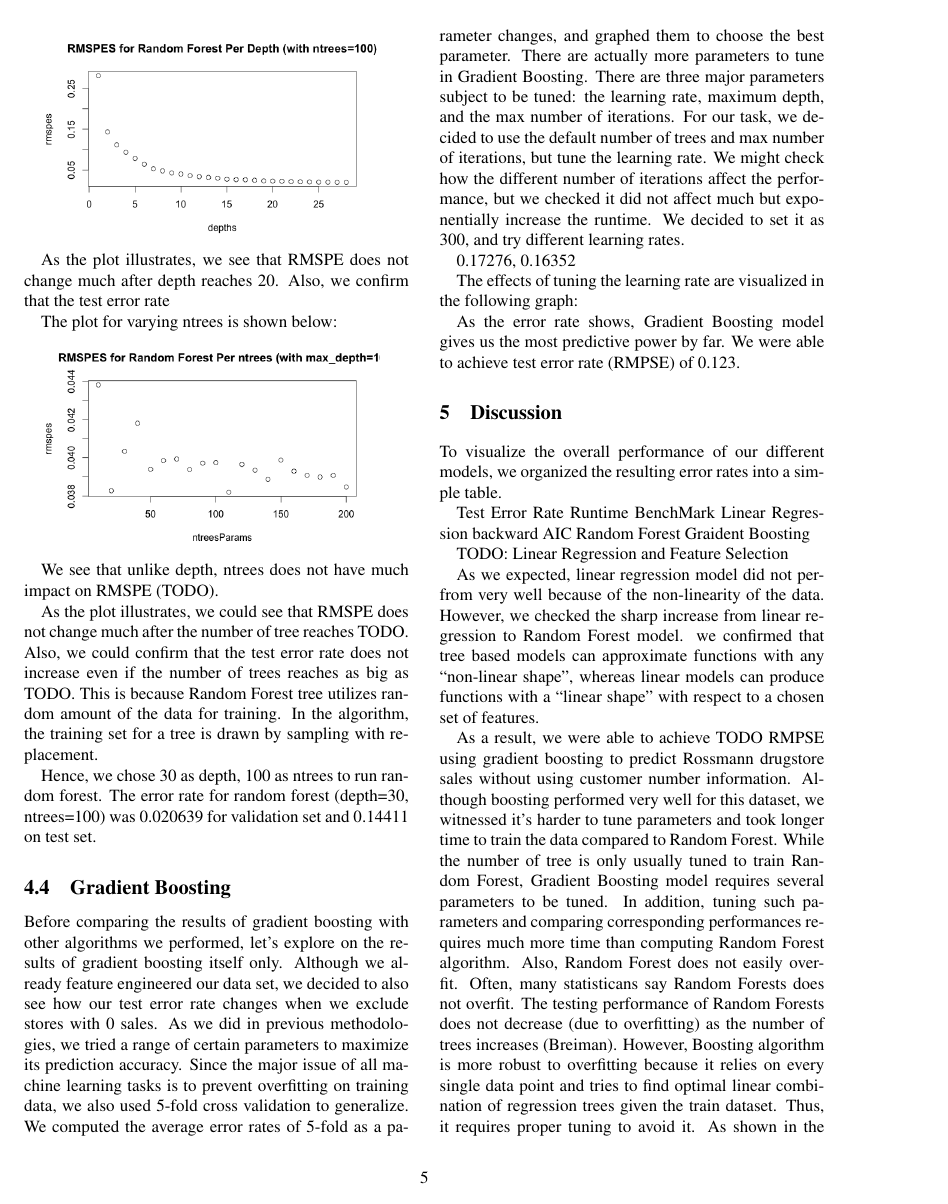
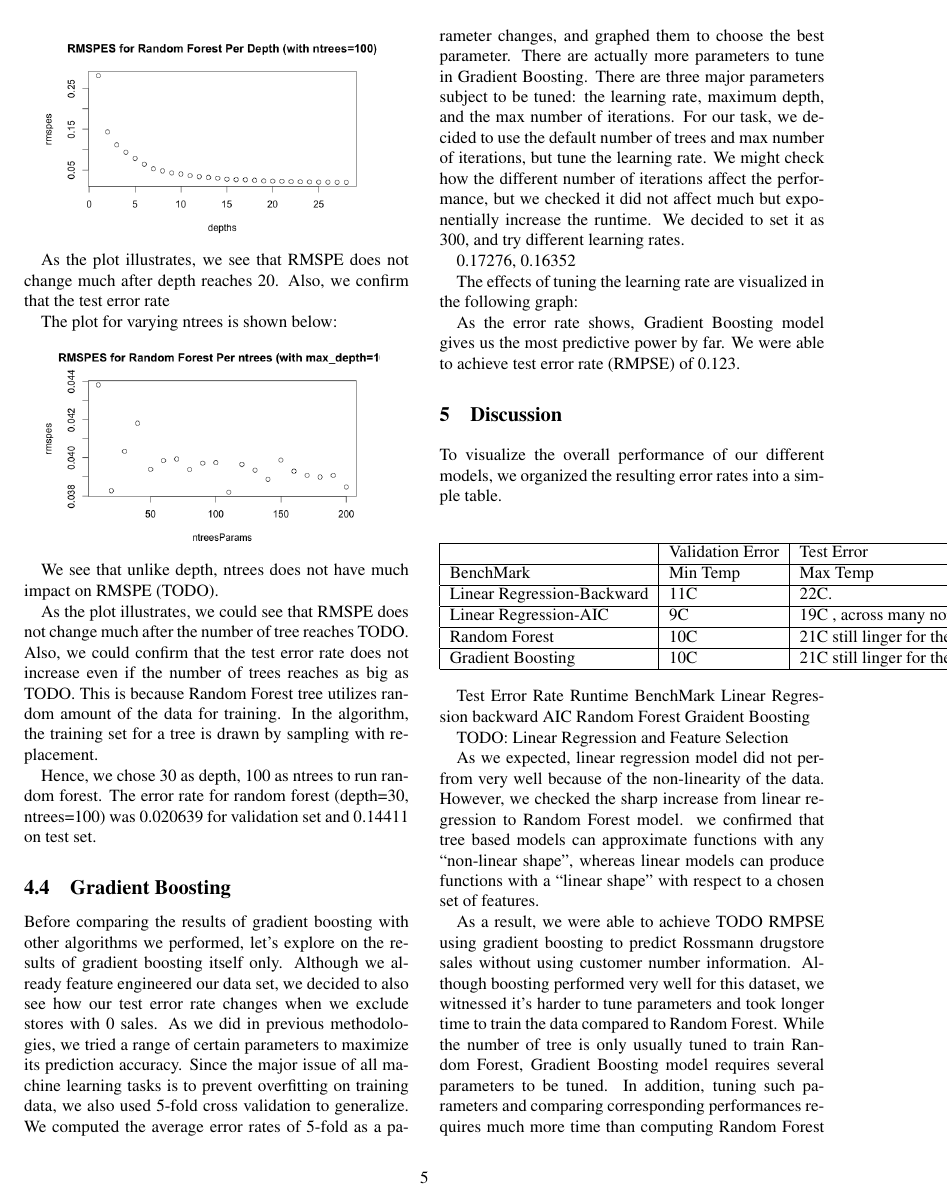
Before and after one commit to MYVNSK/Rossmann-Kaggle-, a LaTeX document (final_report.tex): page 5 of 7. Compiled offline with pdfLaTeX; a LaTeX package or settings file that is missing is left out.

Commit message:
Added table for validation & test errors

```diff
--- a/final_report.tex
+++ b/final_report.tex
@@ -203,6 +203,19 @@ As the error rate shows, Gradient Boosting model gives us the most predictive po
 To visualize the overall performance of our different models, we organized the resulting error rates into a simple table.
 
 % TODO: make an overall error rate table
+\begin{center}
+    \begin{tabular}{| l | l | l |}
+      \hline
+      & Validation Error & Test Error \\ \hline
+    BenchMark & Min Temp & Max Temp \\ \hline
+    Linear Regression-Backward & 11C & 22C. \\ \hline
+    Linear Regression-AIC & 9C & 19C , across many northern regions. Clear spells \\ \hline
+    Random Forest & 10C & 21C  still linger for the morning.  \\ \hline
+    Gradient Boosting & 10C & 21C  still linger for the morning.  \\
+    \hline
+    \end{tabular}
+\end{center}
+
                     Test Error Rate    Runtime
 BenchMark
 Linear Regression
```
Also changed, not shown: final_report.pdf.
